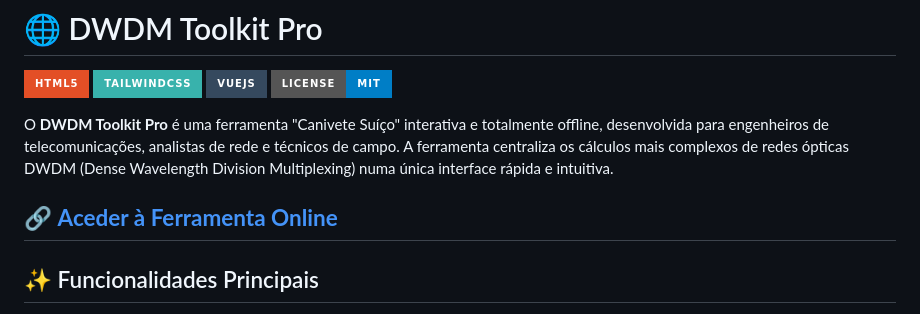
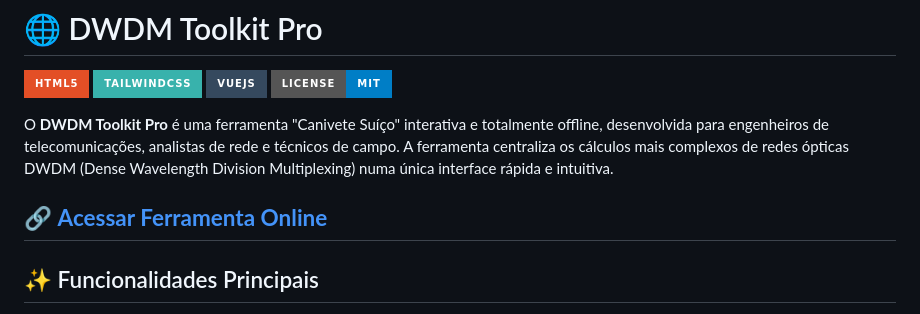
Before and after one commit to LucasIbiapino/dwdm-toolkit-pro, a Markdown page: README.md, the part around the change. Rendered like a GitHub page; badges without logos.

```diff
--- a/README.md
+++ b/README.md
@@ -7,7 +7,7 @@
 
 O **DWDM Toolkit Pro** é uma ferramenta "Canivete Suíço" interativa e totalmente offline, desenvolvida para engenheiros de telecomunicações, analistas de rede e técnicos de campo. A ferramenta centraliza os cálculos mais complexos de redes ópticas DWDM (Dense Wavelength Division Multiplexing) numa única interface rápida e intuitiva.
 
-🔗 **[Aceder à Ferramenta Online](https://lucasibiapino.github.io/dwdm-toolkit-pro/)**
+🔗 **[Acessar Ferramenta Online](https://lucasibiapino.github.io/dwdm-toolkit-pro/)**
 ---
 
 ## ✨ Funcionalidades Principais
```
